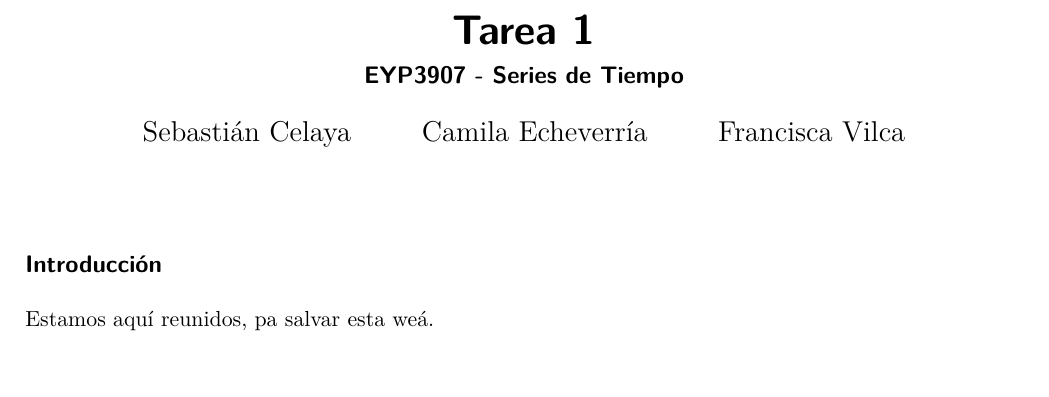
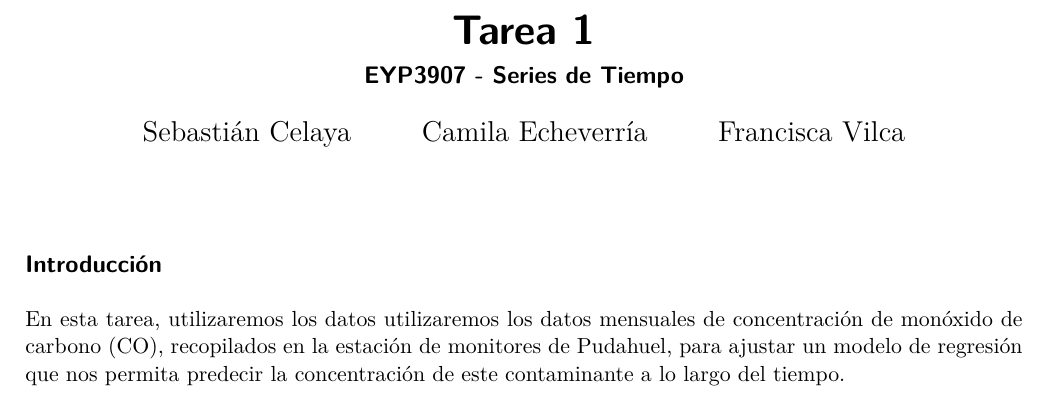
Before and after one commit to Camii-ec/tarea1, a Quarto document (pdf_tarea1.qmd): part of the page, cut so that both start at the same text, the shorter picture padded with empty space. The pictures show the output file pdf_tarea1.pdf that the author committed with the source.

Commit message:
intro piñufla que mejora después

```diff
--- a/pdf_tarea1.qmd
+++ b/pdf_tarea1.qmd
@@ -26,4 +26,4 @@ tbl-cap-location: bottom
 ---
 ## Introducción
 
-Estamos aquí reunidos, pa salvar esta weá.
+En esta tarea, utilizaremos los datos utilizaremos los datos mensuales de concentración de monóxido de carbono (CO), recopilados en la estación de monitores de Pudahuel, para ajustar un modelo de regresión que nos permita predecir la concentración de este contaminante a lo largo del tiempo.
```
Also changed, not shown: pdf_tarea1.pdf.
